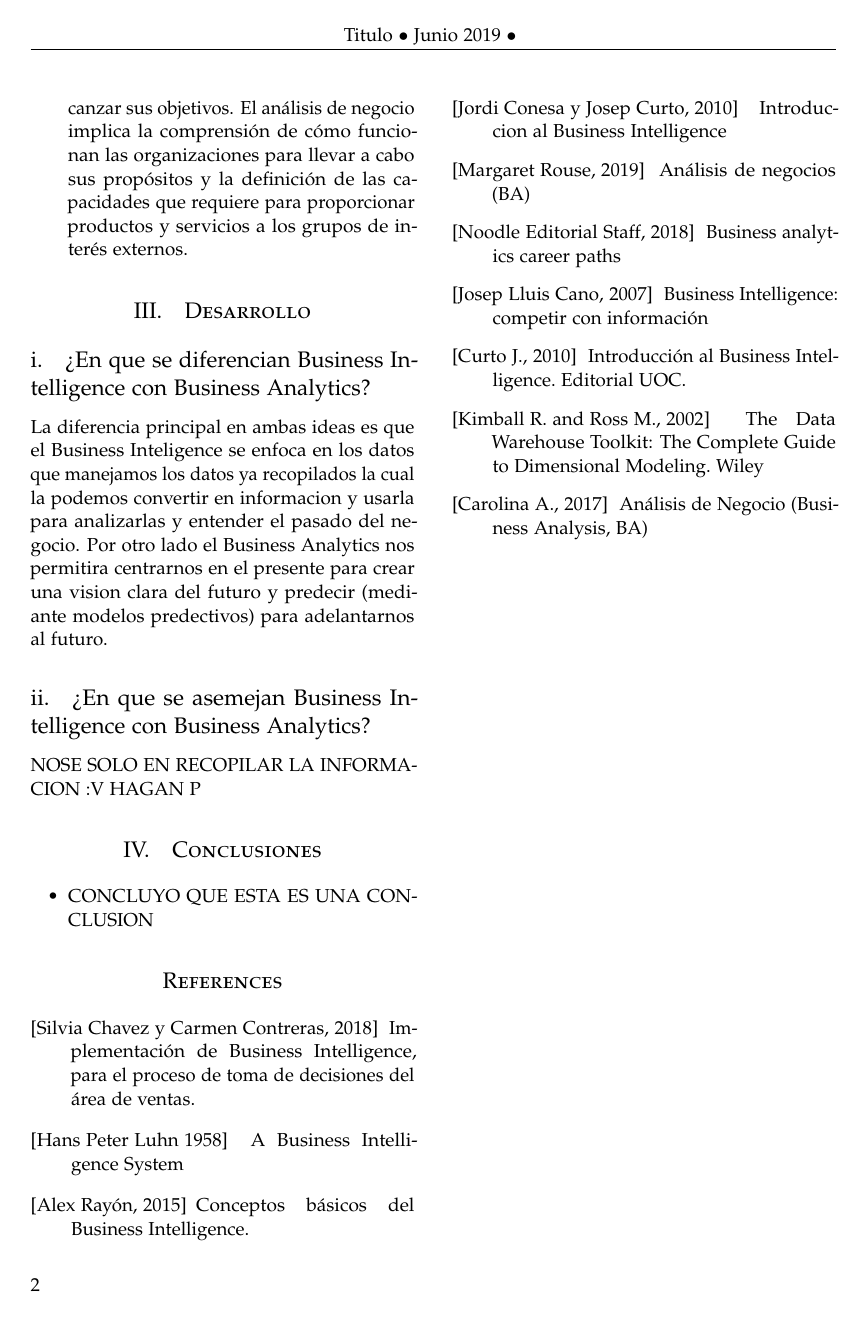
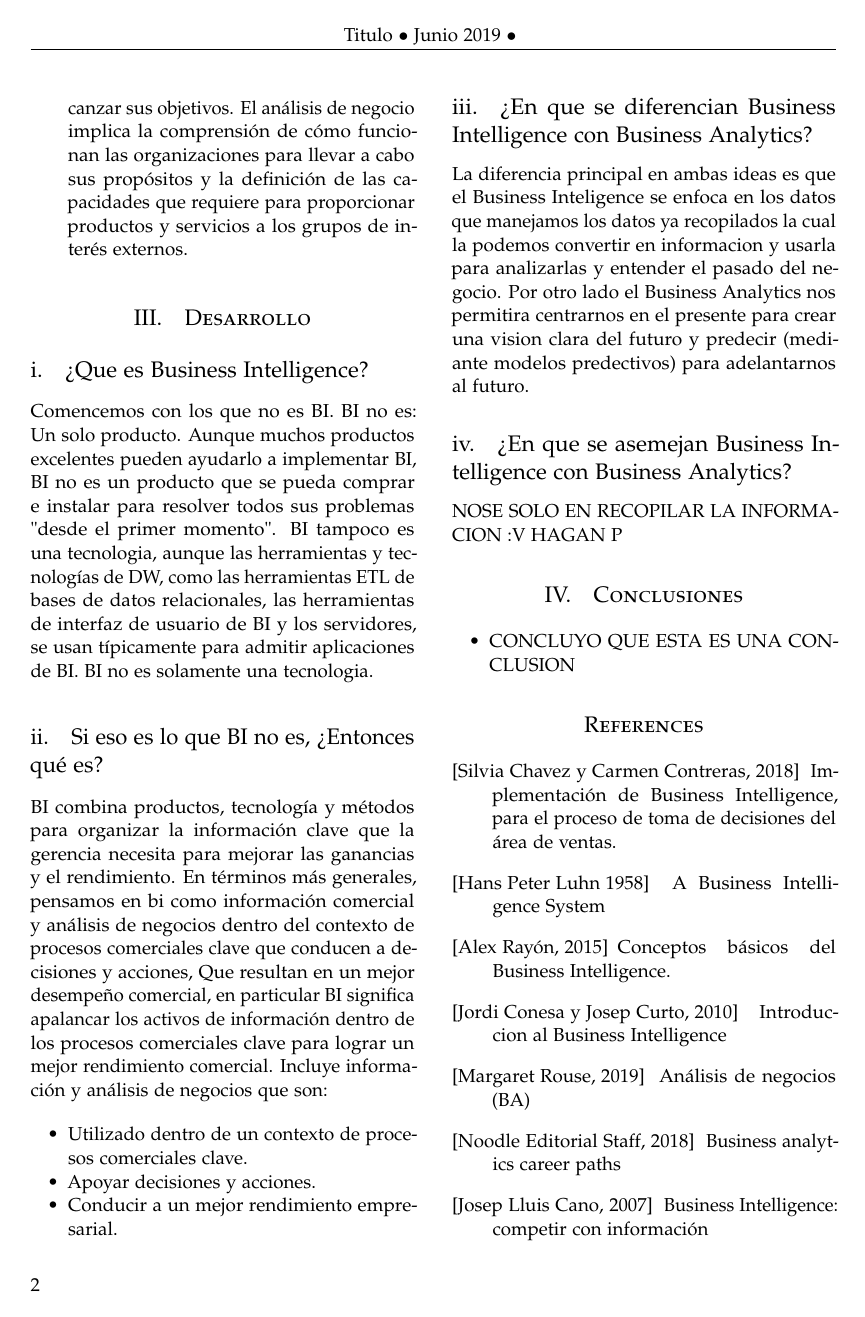
Before and after one commit to sigfredo99/Trabajo-Encargado-01-BI-vs-BA, a LaTeX paper (articulo.tex): page 2 of 2 before the commit and page 2 of 3 after it. Compiled offline with pdfLaTeX.

Commit message:
agregando desarrollo BI

```diff
--- a/articulo.tex
+++ b/articulo.tex
@@ -122,6 +122,20 @@ El análisis de negocio es el conjunto de métodos y técnicas utilizadas para t
 
 \section{Desarrollo}
 
+\subsection{¿Que es Business Intelligence?}
+Comencemos con los que no es BI. BI no es:
+Un solo producto. Aunque muchos productos excelentes pueden ayudarlo a implementar BI, BI no es un producto que se pueda comprar e instalar para resolver todos sus problemas "desde el primer momento". BI tampoco es una tecnologia, aunque las herramientas y tecnologías de DW, como las herramientas ETL de bases de datos relacionales, las herramientas de interfaz de usuario de BI y los servidores, se usan típicamente para admitir aplicaciones de BI. BI no es solamente una tecnologia.
+
+\subsection{Si eso es lo que BI no es, ¿Entonces qué es?}
+BI combina productos, tecnología y métodos para organizar la información clave que la gerencia necesita para mejorar las ganancias y el rendimiento. En términos más generales, pensamos en bi como información comercial y análisis de negocios dentro del contexto de procesos comerciales clave que conducen a decisiones y acciones, Que resultan en un mejor desempeño comercial, en particular BI significa apalancar los activos de información dentro de los procesos comerciales clave para lograr un mejor rendimiento comercial. Incluye información y análisis de negocios que son:
+\begin{itemize}
+	\item Utilizado dentro de un contexto de procesos comerciales clave.
+	\item Apoyar decisiones y acciones.
+	\item Conducir a un mejor rendimiento empresarial.
+
+\end{itemize}
+
+
 \subsection{¿En que se diferencian Business Intelligence con Business Analytics?}
 La diferencia principal en ambas ideas es que el Business Inteligence se enfoca en los datos que manejamos los datos ya recopilados la cual la podemos convertir en informacion
 y usarla para analizarlas y entender el pasado del negocio. Por otro lado el Business Analytics nos permitira centrarnos en el presente para crear una vision clara del futuro y predecir (mediante modelos predectivos) para adelantarnos al futuro.
```
Also changed, not shown: articulo.pdf, 1 other file.
